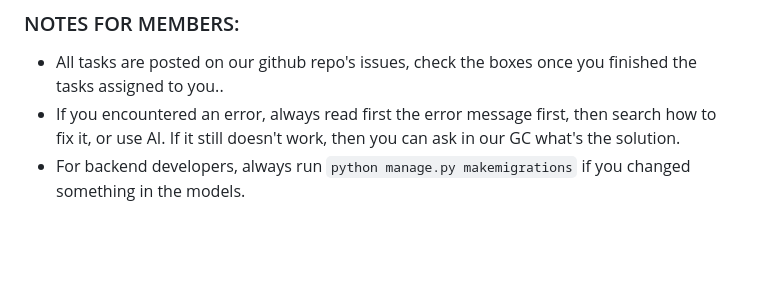
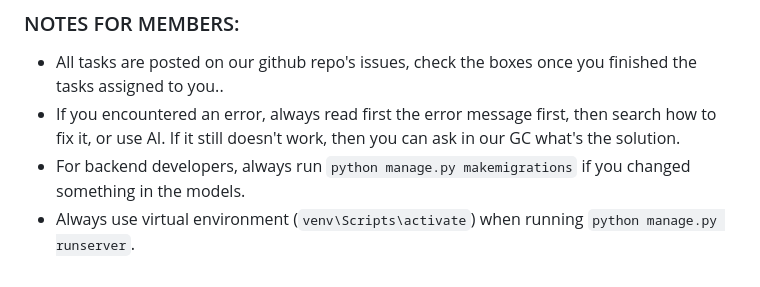
Before and after one commit to khianvictorycalderon/BJFC-Order-Management-System, a Markdown page: README.md, the part around the change. Rendered like a GitHub page; blank space fills up the shorter version.

Commit message:
Updated documentation

```diff
--- a/README.md
+++ b/README.md
@@ -121,3 +121,4 @@ Meaning uploading the code you made for the whole team to see and use. *ANALOGY:
 - All tasks are posted on our github repo's issues, check the boxes once you finished the tasks assigned to you..
 - If you encountered an error, always read first the error message first, then search how to fix it, or use AI. If it still doesn't work, then you can ask in our GC what's the solution.
 - For backend developers, always run `python manage.py makemigrations` if you changed something in the models.
+- Always use virtual environment (`venv\Scripts\activate`) when running `python manage.py runserver`.
```
